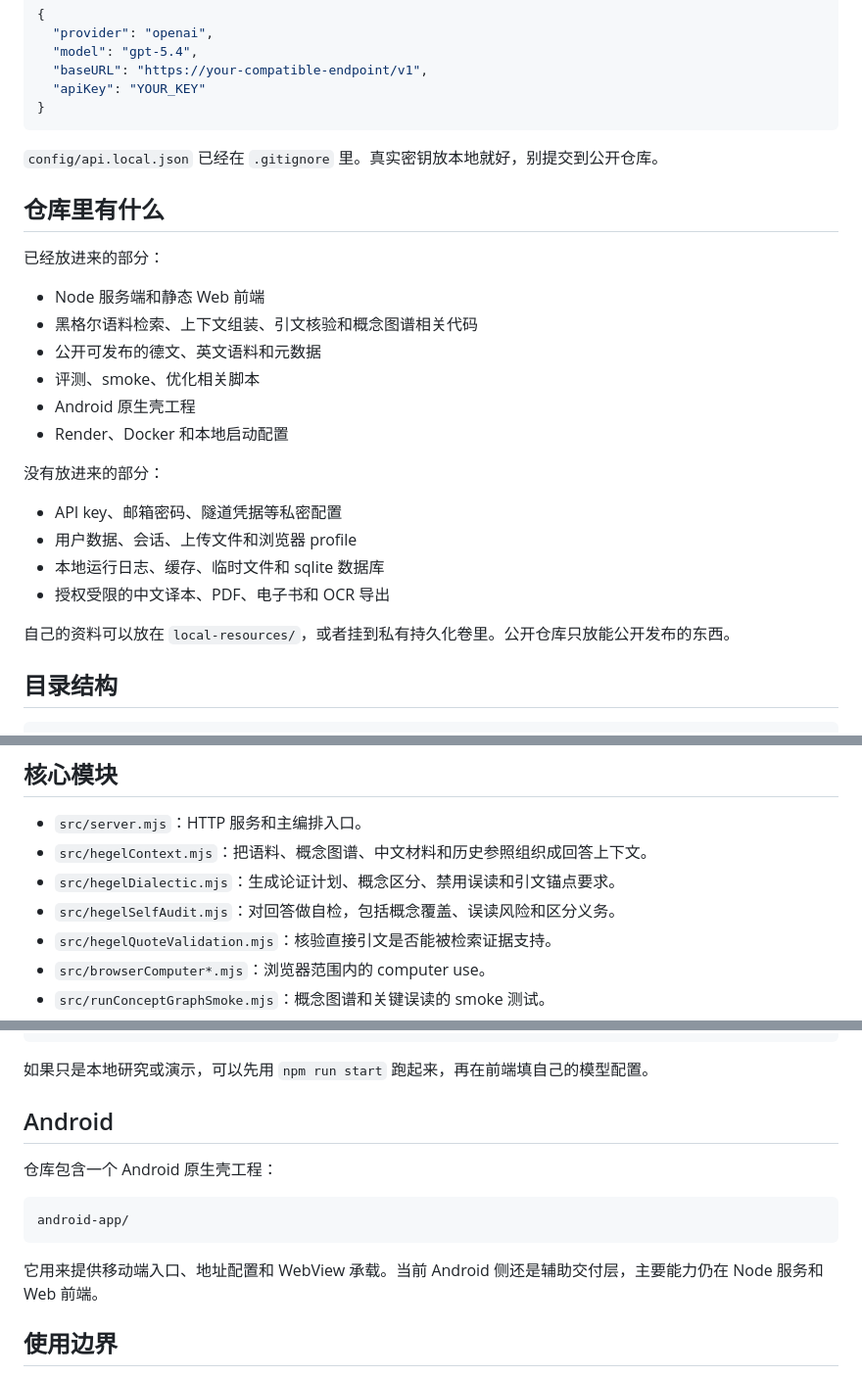
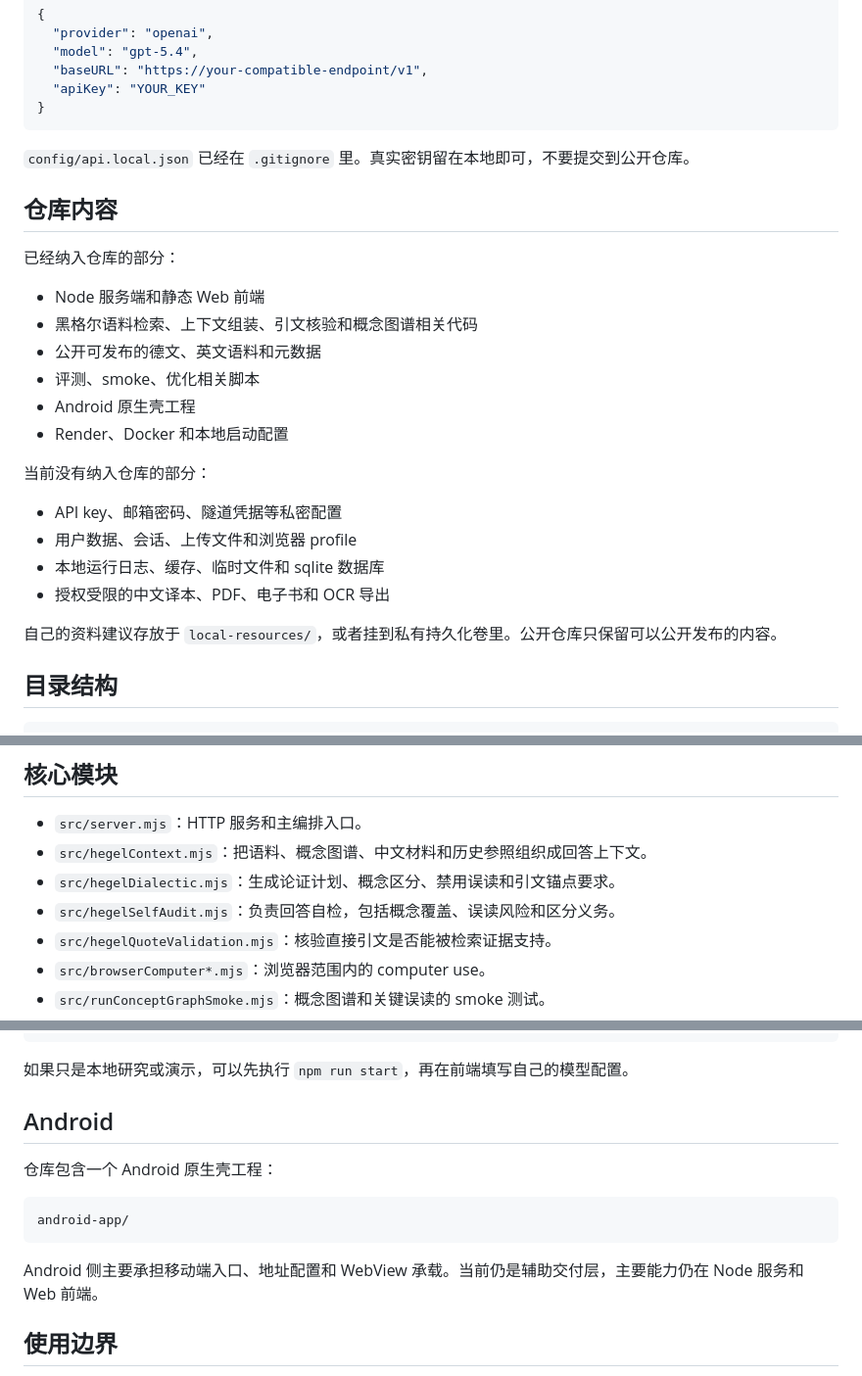
Before and after one commit to wzn1118/hegel-salon, a Markdown page: README.md, 3 parts joined by grey strips. Shown at 98% size. GitHub-like rendering.

````diff
--- a/README.md
+++ b/README.md
@@ -75,11 +86,11 @@ config/api.local.json
 }
 ```
 
-`config/api.local.json` 已经在 `.gitignore` 里。真实密钥放本地就好，别提交到公开仓库。
+`config/api.local.json` 已经在 `.gitignore` 里。真实密钥留在本地即可，不要提交到公开仓库。
 
-## 仓库里有什么
+## 仓库内容
 
-已经放进来的部分：
+已经纳入仓库的部分：
 
 - Node 服务端和静态 Web 前端
 - 黑格尔语料检索、上下文组装、引文核验和概念图谱相关代码
@@ -88,14 +99,14 @@ config/api.local.json
 - Android 原生壳工程
 - Render、Docker 和本地启动配置
 
-没有放进来的部分：
+当前没有纳入仓库的部分：
 
 - API key、邮箱密码、隧道凭据等私密配置
 - 用户数据、会话、上传文件和浏览器 profile
 - 本地运行日志、缓存、临时文件和 sqlite 数据库
 - 授权受限的中文译本、PDF、电子书和 OCR 导出
 
-自己的资料可以放在 `local-resources/`，或者挂到私有持久化卷里。公开仓库只放能公开发布的东西。
+自己的资料建议存放于 `local-resources/`，或者挂到私有持久化卷里。公开仓库只保留可以公开发布的内容。
 
 ## 目录结构
 
@@ -119,7 +130,7 @@ config/api.local.json
 - `src/server.mjs`：HTTP 服务和主编排入口。
 - `src/hegelContext.mjs`：把语料、概念图谱、中文材料和历史参照组织成回答上下文。
 - `src/hegelDialectic.mjs`：生成论证计划、概念区分、禁用误读和引文锚点要求。
-- `src/hegelSelfAudit.mjs`：对回答做自检，包括概念覆盖、误读风险和区分义务。
+- `src/hegelSelfAudit.mjs`：负责回答自检，包括概念覆盖、误读风险和区分义务。
 - `src/hegelQuoteValidation.mjs`：核验直接引文是否能被检索证据支持。
 - `src/browserComputer*.mjs`：浏览器范围内的 computer use。
 - `src/runConceptGraphSmoke.mjs`：概念图谱和关键误读的 smoke 测试。
@@ -157,7 +168,7 @@ HEGEL_SMTP_PASS=<smtp-password-or-app-password>
 HEGEL_MAIL_FROM=Hegel Salon <no-reply@your-domain.example>
 ```
 
-如果只是本地研究或演示，可以先用 `npm run start` 跑起来，再在前端填自己的模型配置。
+如果只是本地研究或演示，可以先执行 `npm run start`，再在前端填写自己的模型配置。
 
 ## Android
 
@@ -167,7 +178,7 @@ HEGEL_MAIL_FROM=Hegel Salon <no-reply@your-domain.example>
 android-app/
 ```
 
-它用来提供移动端入口、地址配置和 WebView 承载。当前 Android 侧还是辅助交付层，主要能力仍在 Node 服务和 Web 前端。
+Android 侧主要承担移动端入口、地址配置和 WebView 承载。当前仍是辅助交付层，主要能力仍在 Node 服务和 Web 前端。
 
 ## 使用边界
 
````
Also changed, not shown: other parts of README.md (+30 -19 lines).
